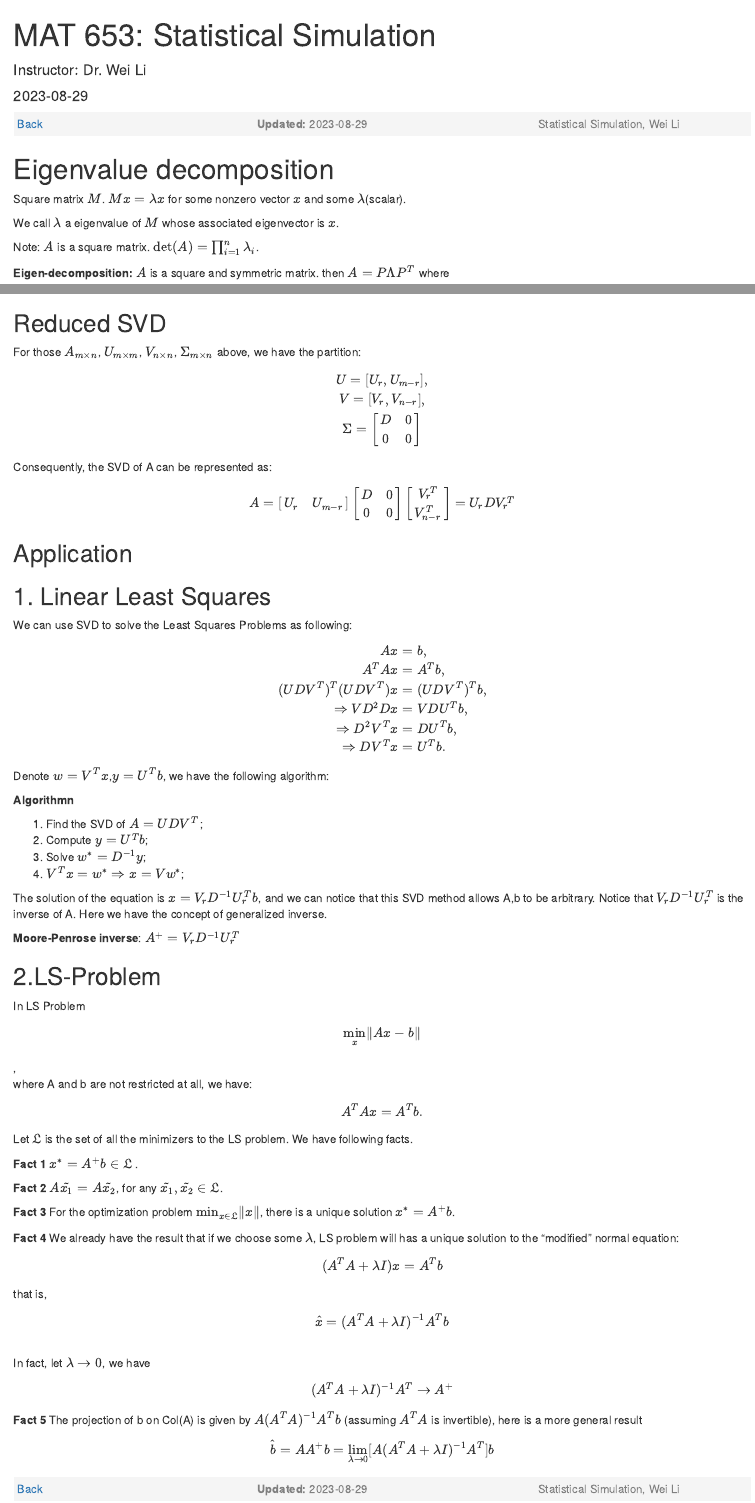
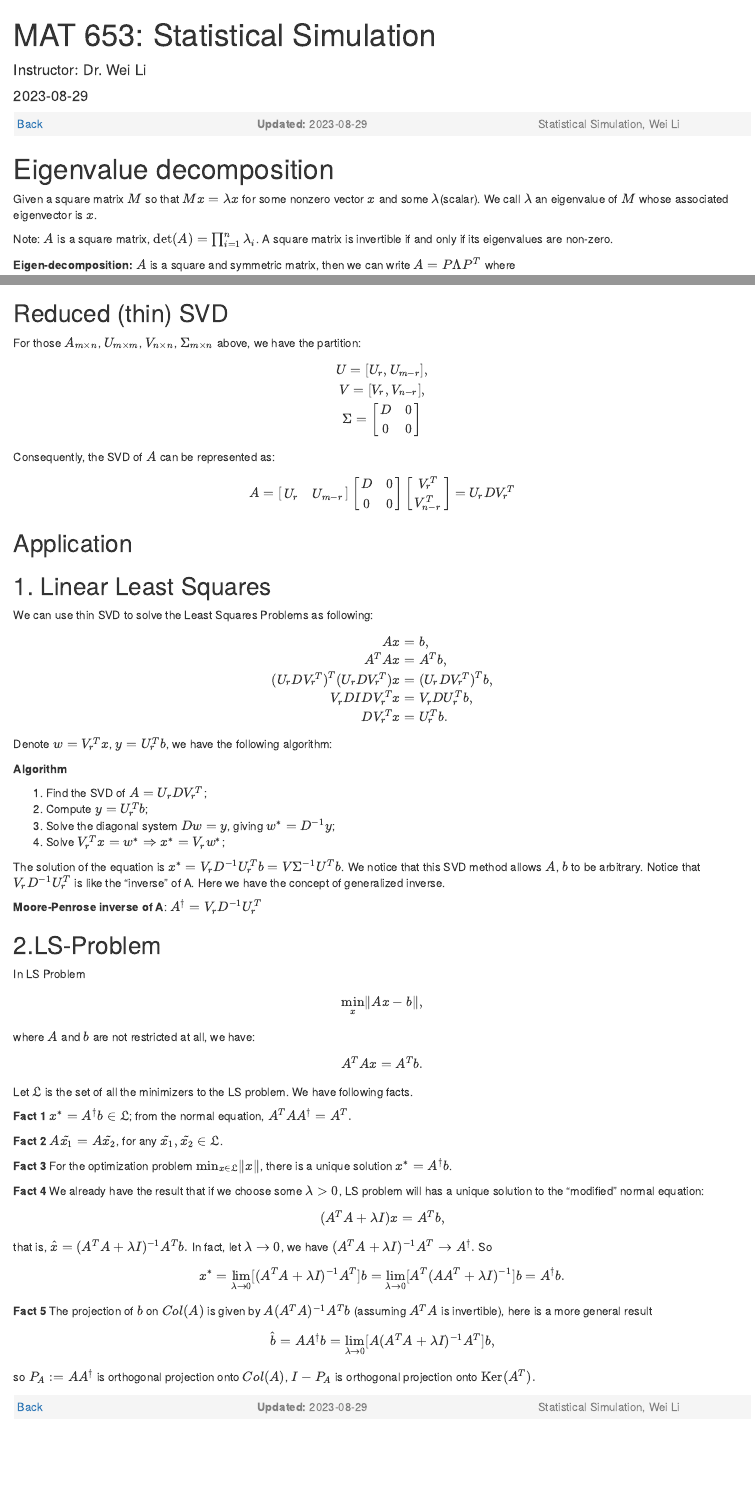
Before and after one commit to weili-code/StatisticalSimulation, an R Markdown document (Lecture/3_Eigen_SVD.Rmd): the page in a window 1100 px wide, from its top, and a second part further down, joined at a grey line. The pictures show the output file Lecture/3_Eigen_SVD.html that the author committed with the source, opened offline.

Commit message:
update Lec1, 2, 3.

```diff
--- a/Lecture/3_Eigen_SVD.Rmd
+++ b/Lecture/3_Eigen_SVD.Rmd
@@ -55,8 +55,8 @@ MathJax.Hub.Config({
 
 # Eigenvalue decomposition
 
-Square matrix $M$. $Mx=\lambda x$ for some nonzero vector $x$ and some $\lambda$(scalar).
+Given a square matrix $M$ so that $Mx=\lambda x$ for some nonzero vector $x$ and some $\lambda$(scalar). We call $\lambda$ an eigenvalue of $M$ whose associated eigenvector is $x$.
 
-We call $\lambda$ a eigenvalue of $M$ whose associated eigenvector is $x$.
+Note: $A$ is a square matrix, $\det(A)=\prod_{i=1}^n \lambda_i$. A square matrix is invertible if and only if its eigenvalues are non-zero.
 
-Note: $A$ is a square matrix. $\det(A)=\prod_{i=1}^n \lambda_i$.
+**Eigen-decomposition:** $A$ is a square and symmetric matrix, then we can write $A=P \Lambda P^T$ where
@@ -63,2 +67 @@ Note: $A$ is a square matrix. $\det(A)=\prod_{i=1}^n \lambda_i$.
 
-**Eigen-decomposition:** $A$ is a square and symmetric matrix. then $A=P \Lambda P^T$ where
@@ -180,3 +177,4 @@ Reduced SVD
+Reduced (thin) SVD
 -----------------------
 
 For those $A_{m \times n}$, $U_{m \times m}$, $V_{n \times n}$, $\Sigma_{m \times n}$ above, we have the partition:
@@ -188,7 +186,7 @@ $$
   0 & 0
 \end{bmatrix}
 $$
-Consequently, the SVD of A can be represented as:
+Consequently, the SVD of $A$ can be represented as:
 $$
   A =
   \begin{bmatrix}
@@ -211,64 +209,61 @@ Application
 1. Linear Least Squares
 ---------------------------
 
-We can use SVD to solve the Least Squares Problems as following:
+We can use thin SVD to solve the Least Squares Problems as following:
 
 \begin{align*}
  Ax &= b, \\
  A^{T}Ax &= A^{T}b, \\
- (UDV^{T})^{T}(UDV^{T})x &= (UDV^{T})^{T}b, \\
- \Rightarrow VD^{2}Dx &= VDU^{T}b, \\
- \Rightarrow D^{2}V^{T}x &= DU^{T}b, \\
- \Rightarrow DV^{T}x &= U^{T}b.
+ (U_rDV_r^{T})^{T}(U_rDV_r^{T})x &= (U_rDV_r^{T})^{T}b, \\
+  V_rDIDV_r^Tx &= V_rDU_r^{T}b, \\
+  DV_r^{T}x &= U_r^{T}b.
 \end{align*}
 
-Denote $w = V^{T}x$,$y = U^{T}b$, we have the following algorithm:
+Denote $w = V_r^{T}x$, $y = U_r^{T}b$, we have the following algorithm:
 
-**Algorithmn**
+**Algorithm**
 
-1. Find the SVD of $A = UDV^{T}$;
-2. Compute $y = U^{T}b$;
-3. Solve $w^{*} = D^{-1}y$;
-4. $V^{T}x = w^{*} \Rightarrow x = Vw^{*}$;
+1. Find the SVD of $A = U_rDV_r^{T}$;
+2. Compute $y = U_r^{T}b$;
+3. Solve the diagonal system $Dw=y$, giving $w^{*} = D^{-1}y$;
+4. Solve $V_r^{T}x = w^{*} \Rightarrow x^* = V_rw^{*}$;
 
-The solution of the equation is $x = V_{r}D^{-1}U_{r}^{T}b$, and we can notice that this SVD method allows A,b to be arbitrary. Notice that $V_{r}D^{-1}U_{r}^{T}$ is the inverse of A. Here we have the concept of generalized inverse.
+The solution of the equation is $x^* = V_rD^{-1}U_r^{T}b= V\Sigma^{-1}U^{T}b$.
+We notice that this SVD method allows $A$, $b$ to be arbitrary. Notice that $V_{r}D^{-1}U_{r}^{T}$ is like the "inverse" of A. Here we have the concept of generalized inverse.
 
-**Moore-Penrose inverse**: $A^{+} = V_{r}D^{-1}U_{r}^{T}$
+**Moore-Penrose inverse of A**: $A^{\dagger} = V_{r}D^{-1}U_{r}^{T}$
 
 2.LS-Problem
 -----------------------
 
 In LS Problem
-$$\min_{x} \lVert Ax -b \rVert$$,
-where A and b are not restricted at all, we have:
+$$\min_{x} \lVert Ax -b \rVert,$$
+where $A$ and $b$ are not restricted at all, we have:
 $$
   A^{T}Ax = A^{T}b.
 $$
 Let $\mathfrak{L}$ is the set of all the minimizers to the LS problem. We have following facts.
 
-**Fact 1** $x^{*} = A^{+}b \in \mathfrak{L}$ .
+**Fact 1** $x^{*} = A^{\dagger}b \in \mathfrak{L}$; from the normal equation, $A^{T}AA^{\dagger} = A^{T}.$
 
 **Fact 2** $A\tilde{x_{1}} = A\tilde{x_{2}}$, for any $\tilde{x_{1}},\tilde{x_{2}} \in \mathfrak{L}$.
 
-**Fact 3** For the optimization problem $\min_{x \in \mathfrak{L}} \lVert x\rVert$, there is a unique solution $x^{*} = A^{+}b$.
+**Fact 3** For the optimization problem $\min_{x \in \mathfrak{L}} \lVert x\rVert$, there is a unique solution $x^{*} = A^{\dagger}b$.
 
-**Fact 4** We already have the result that if we choose some $\lambda$, LS problem will has a unique solution to the "modified" normal equation:
+**Fact 4** We already have the result that if we choose some $\lambda>0$, LS problem will has a unique solution to the "modified" normal equation:
 $$
- (A^{T}A+\lambda I)x=A^{T}b
+ (A^{T}A+\lambda I)x=A^{T}b,
 $$
-that is,
+that is, $\hat{x} = (A^{T}A+\lambda I)^{-1}A^{T}b.$ In fact, let $\lambda \rightarrow 0$, we have $(A^{T}A+\lambda I)^{-1}A^{T} \rightarrow A^{\dagger}.$ So
 $$
-  \hat{x} = (A^{T}A+\lambda I)^{-1}A^{T}b \\
-$$
-In fact, let $\lambda \rightarrow 0$, we have
-$$
-  (A^{T}A+\lambda I)^{-1}A^{T} \rightarrow A^{+}
+ x^*= \lim_{\lambda \to 0} [(A^{T}A+\lambda I)^{-1}A^{T}]b= \lim_{\lambda \to 0} [A^T(AA^T+\lambda I)^{-1}]b = A^{\dagger} b.
 $$
 
-**Fact 5** The projection of b on Col(A) is given by $A(A^{T}A)^{-1}A^{T}b$ (assuming $A^{T}A$ is invertible), here is a more general result
+**Fact 5** The projection of $b$ on $Col(A)$ is given by $A(A^{T}A)^{-1}A^{T}b$ (assuming $A^{T}A$ is invertible), here is a more general result
 $$
-  \hat{b} = AA^{+}b = \lim_{\lambda \rightarrow 0}[A(A^{T}A+\lambda I)^{-1}A^{T}]b
+  \hat{b} = AA^{\dagger}b = \lim_{\lambda \rightarrow 0}[A(A^{T}A+\lambda I)^{-1}A^{T}]b,
 $$
+so $P_A:=AA^{\dagger}$ is orthogonal projection onto $Col(A)$, $I-P_A$ is orthogonal projection onto $\op{Ker}(A^T).$
 
 
 
```
Also changed, not shown: Lecture/2_Solving_Linear_Systems.Rmd (+3 -3 lines), Lecture/2_Solving_Linear_Systems.html, Lecture/2_Solving_Linear_Systems.nb.html, Lecture/3_Eigen_SVD.html, Lecture/3_Eigen_SVD.nb.html, Lecture/3_Eigen_SVD.pdf, Lecture/3_Eigen_SVD.Rmd (48 more changed lines), 2 other files.
